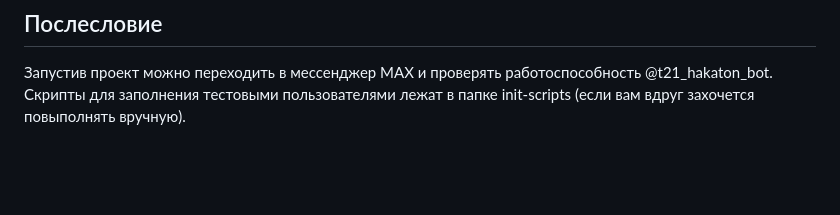
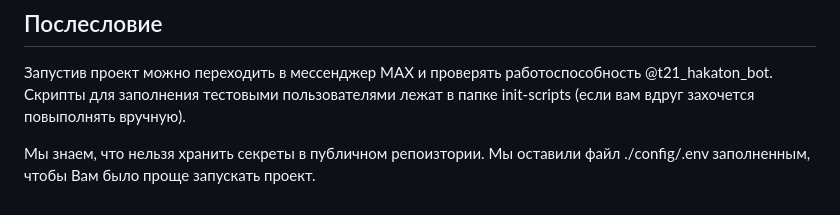
Before and after one commit to Ijne/ISKRA, a Markdown page: README.md, the part around the change. Drawn GitHub-style; blank space fills up the shorter version.

Commit message:
upd: README.md

````diff
--- a/README.md
+++ b/README.md
@@ -101,3 +101,5 @@
    ```
 ## Послесловие
 Запустив проект можно переходить в мессенджер MAX и проверять работоспособность @t21_hakaton_bot. Скрипты для заполнения тестовыми пользователями лежат в папке init-scripts (если вам вдруг захочется повыполнять вручную).
+
+Мы знаем, что нельзя хранить секреты в публичном репоизтории. Мы оставили файл ./config/.env заполненным, чтобы Вам было проще запускать проект.
````
